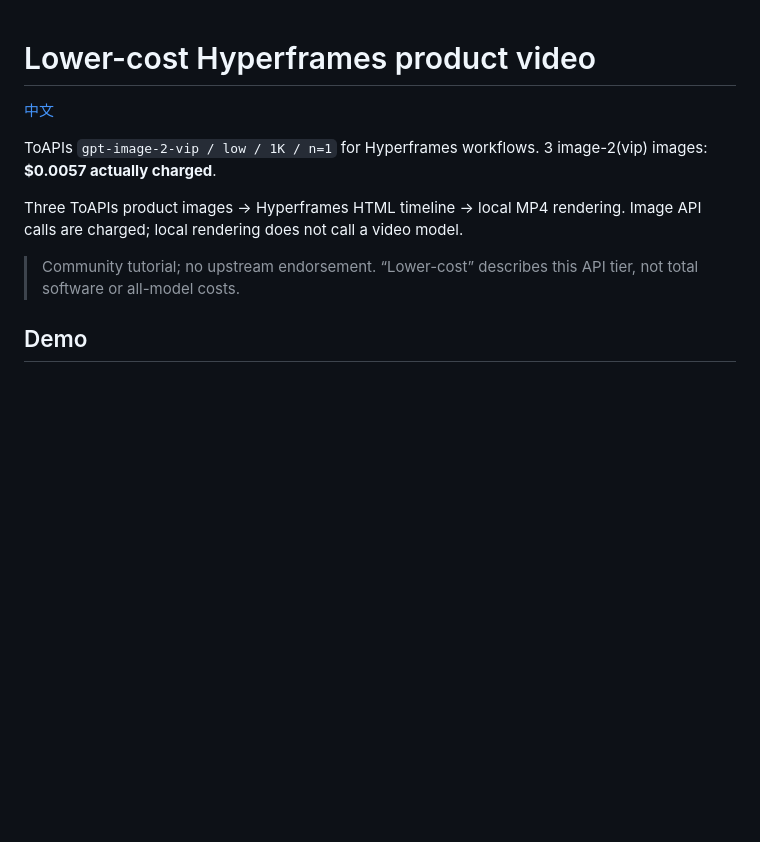
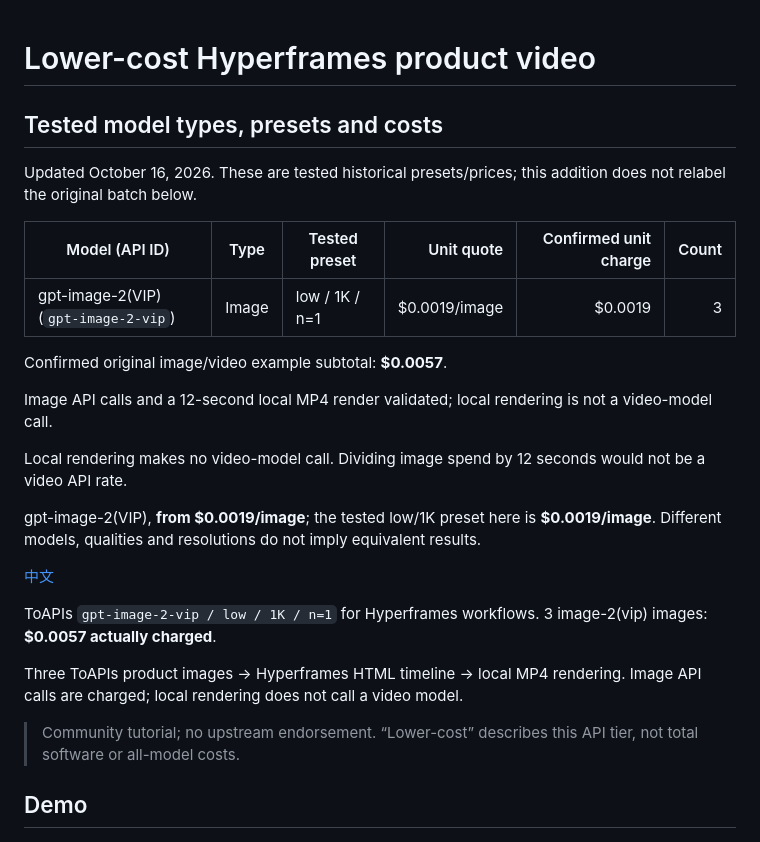
Before and after one commit to ToAPIs-2025/lower-cost-hyperframes-toapis, a Markdown page: README.md, the part around one of its changes. Rendered like a GitHub page; blank space fills up the shorter version.

Commit message:
Clarify tested model types and costs; add scoped Seedance video examples

```diff
--- a/README.md
+++ b/README.md
@@ -1,14 +1,44 @@
 # Lower-cost Hyperframes product video
+
+
+<!-- TOAPIS-MODEL-COST-UPDATE-20261016 -->
+## Tested model types, presets and costs
+
+Updated October 16, 2026. These are tested historical presets/prices; this addition does not relabel the original batch below.
+
+| Model (API ID) | Type | Tested preset | Unit quote | Confirmed unit charge | Count |
+|---|---|---|---:|---:|---:|
+| gpt-image-2(VIP) (`gpt-image-2-vip`) | Image | low / 1K / n=1 | $0.0019/image | $0.0019 | 3 |
+
+Confirmed original image/video example subtotal: **$0.0057**.
+
+Image API calls and a 12-second local MP4 render validated; local rendering is not a video-model call.
+
+Local rendering makes no video-model call. Dividing image spend by 12 seconds would not be a video API rate.
+
+gpt-image-2(VIP), **from $0.0019/image**; the tested low/1K preset here is **$0.0019/image**. Different models, qualities and resolutions do not imply equivalent results.
+<!-- /TOAPIS-MODEL-COST-UPDATE-20261016 -->
+
 
 [中文](README_zh-CN.md)
 
+
+
 ToAPIs `gpt-image-2-vip / low / 1K / n=1` for Hyperframes workflows. 3 image-2(vip) images: **$0.0057 actually charged**.
+
+
 
 Three ToAPIs product images → Hyperframes HTML timeline → local MP4 rendering. Image API calls are charged; local rendering does not call a video model.
 
+
+
 > Community tutorial; no upstream endorsement. “Lower-cost” describes this API tier, not total software or all-model costs.
+
+
 
 ## Demo
 
+
+
 ![API case overview](assets/overview-en.png)
 
```
Also changed, not shown: other parts of README.md (+70 -0 lines), README_zh-CN.md (+100 -0 lines).
